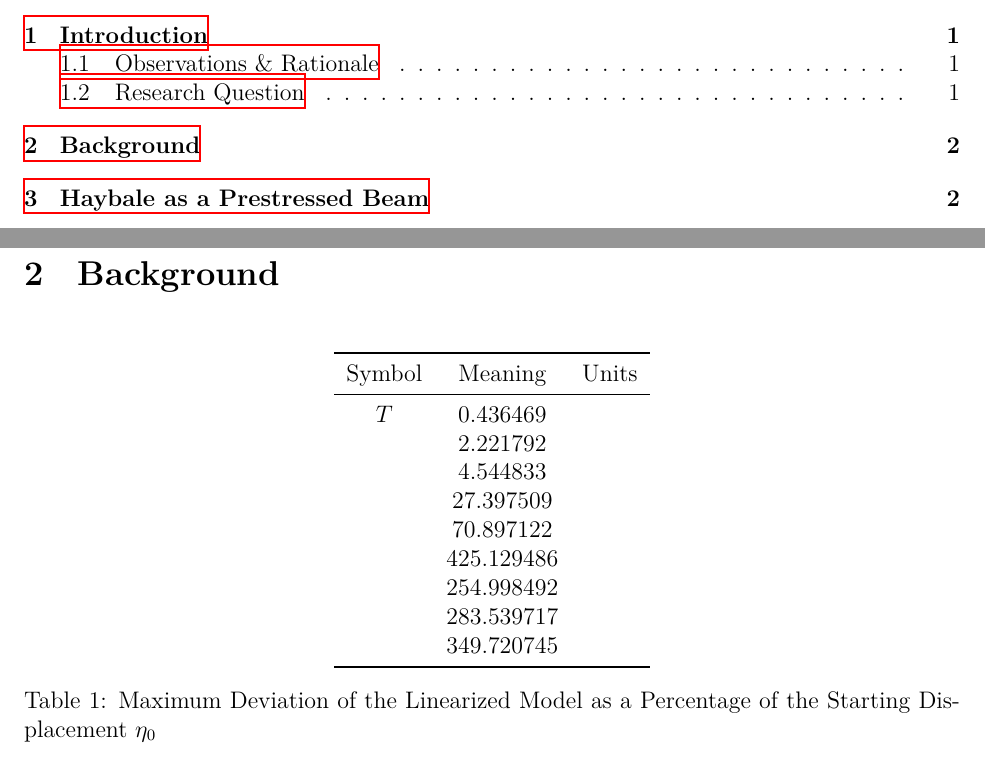
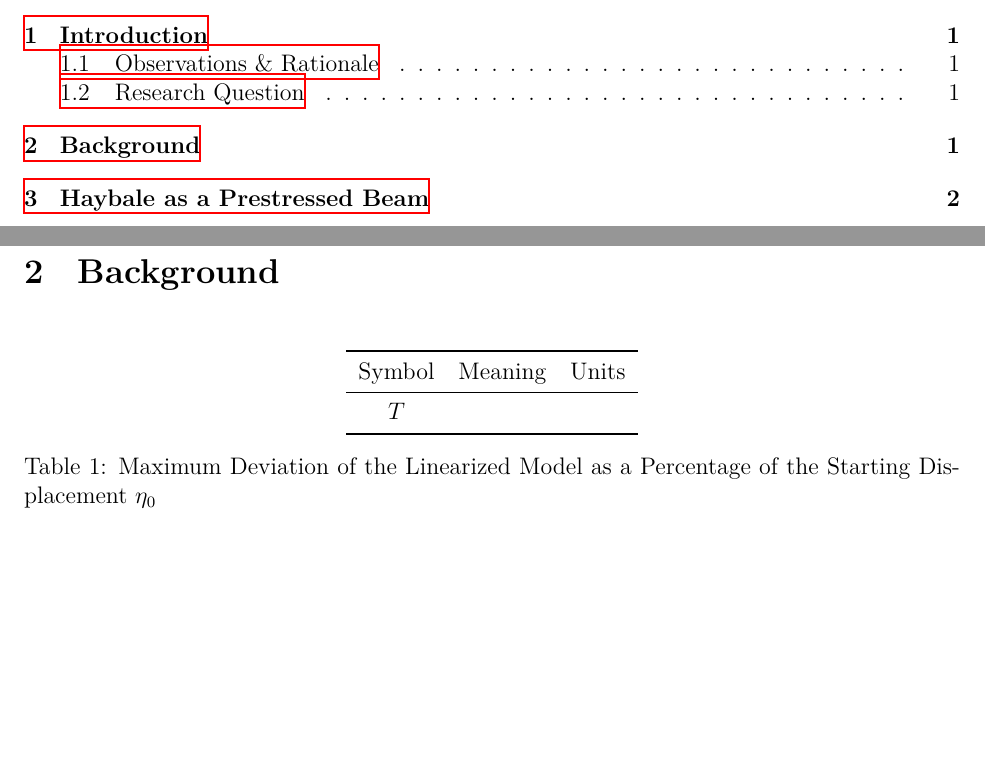
Before and after one commit to Aqawma/math-ia-isak, a LaTeX document (ia_main.tex, which reads background.tex): two parts of pages 2 and 4 of 5 before the commit and two parts of pages 2 and 3 of 5 after it, joined at a grey line, cut so that both start at the same text, the shorter picture padded with empty space. Compiled offline with XeLaTeX.

Commit message:
Auto-commit: changes detected at 2026-11-23 08:07:48

```diff
--- a/background.tex
+++ b/background.tex
@@ -5,15 +5,7 @@
             \toprule
             Symbol & Meaning & Units \\
             \midrule
-            $T$ & 0.436469   \\
-             & 2.221792   \\
-             & 4.544833   \\
-             & 27.397509  \\
-             & 70.897122  \\
-             & 425.129486 \\
-             & 254.998492 \\
-             & 283.539717 \\
-             & 349.720745 \\
+            $T$ & \\
             \bottomrule
         \end{tabular}
         \caption{Maximum Deviation of the Linearized Model as a Percentage of the Starting Displacement $\eta_0$}
```
Also changed, not shown: ia_main.pdf.
